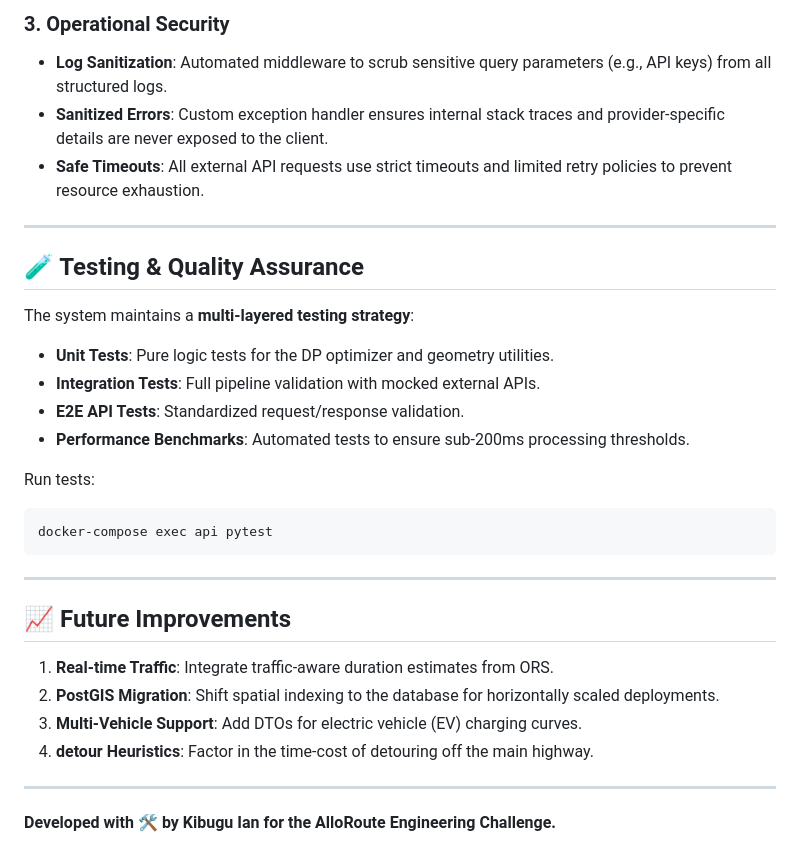
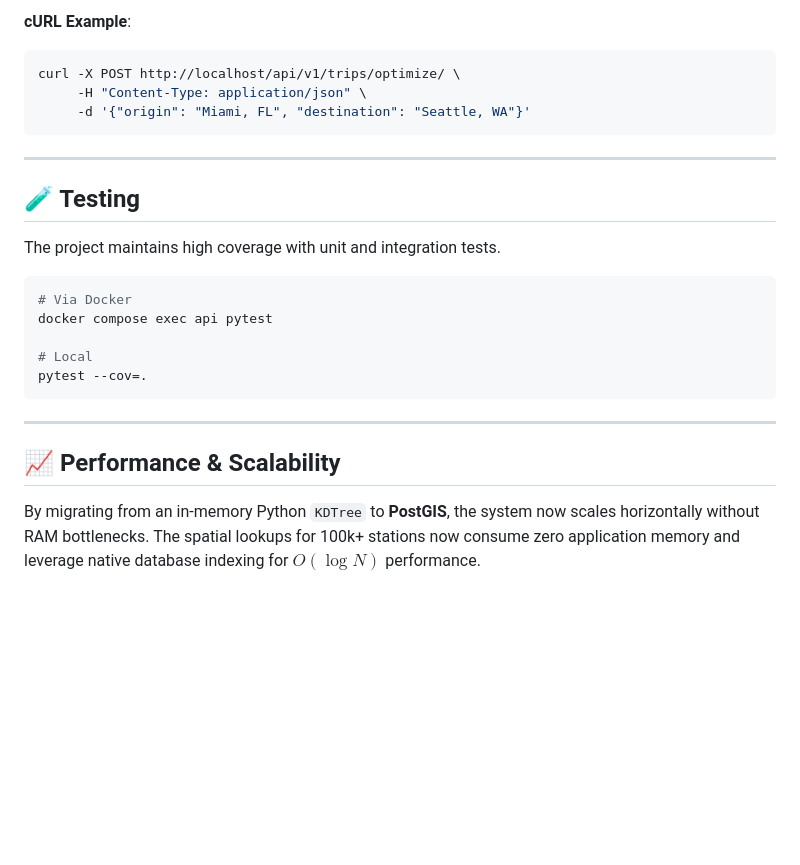
Before and after one commit to TabbyMichael/ALLOROUTE-API, a Markdown page: README.md, the part around one of its changes. Drawn GitHub-style; blank space fills up the shorter version.

````diff
--- a/README.md
+++ b/README.md
@@ -119,31 +118,26 @@ AlloRoute is built with a "Security by Design" mindset, incorporating multiple l
-### 3. Operational Security
-- **Log Sanitization**: Automated middleware to scrub sensitive query parameters (e.g., API keys) from all structured logs.
-- **Sanitized Errors**: Custom exception handler ensures internal stack traces and provider-specific details are never exposed to the client.
-- **Safe Timeouts**: All external API requests use strict timeouts and limited retry policies to prevent resource exhaustion.
-
----
-
-## 🧪 Testing & Quality Assurance
-
-The system maintains a **multi-layered testing strategy**:
-- **Unit Tests**: Pure logic tests for the DP optimizer and geometry utilities.
-- **Integration Tests**: Full pipeline validation with mocked external APIs.
-- **E2E API Tests**: Standardized request/response validation.
-- **Performance Benchmarks**: Automated tests to ensure sub-200ms processing thresholds.
-
-Run tests:
+**cURL Example**:
 ```bash
-docker-compose exec api pytest
+curl -X POST http://localhost/api/v1/trips/optimize/ \
+     -H "Content-Type: application/json" \
+     -d '{"origin": "Miami, FL", "destination": "Seattle, WA"}'
 ```
 
 ---
 
-## 📈 Future Improvements
-1. **Real-time Traffic**: Integrate traffic-aware duration estimates from ORS.
-2. **PostGIS Migration**: Shift spatial indexing to the database for horizontally scaled deployments.
-3. **Multi-Vehicle Support**: Add DTOs for electric vehicle (EV) charging curves.
-4. **detour Heuristics**: Factor in the time-cost of detouring off the main highway.
+## 🧪 Testing
+
+The project maintains high coverage with unit and integration tests.
+
+```bash
+# Via Docker
+docker compose exec api pytest
+
+# Local
+pytest --cov=.
+```
 
 ---
 
-**Developed with 🛠️ by Kibugu Ian for the AlloRoute Engineering Challenge.**
+## 📈 Performance & Scalability
+
+By migrating from an in-memory Python `KDTree` to **PostGIS**, the system now scales horizontally without RAM bottlenecks. The spatial lookups for 100k+ stations now consume zero application memory and leverage native database indexing for $O(\log N)$ performance.
````
Also changed, not shown: other parts of README.md (+80 -81 lines).
